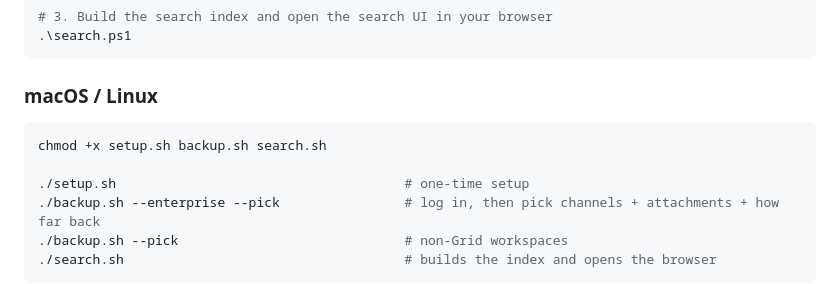
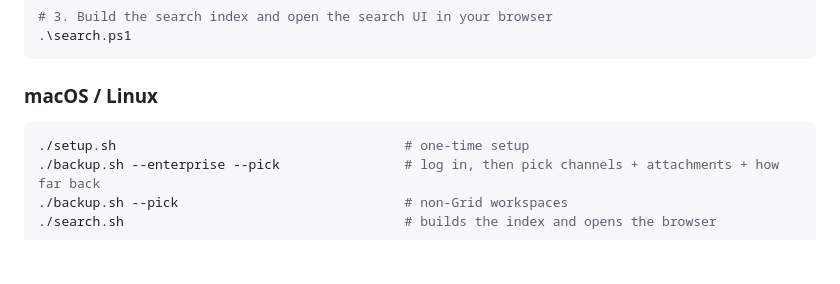
Before and after one commit to cr-OmerMunchik/slack-archive, a Markdown page: README.md, the part around the change. Drawn GitHub-style; blank space fills up the shorter version.

Commit message:
docs: drop obsolete chmod +x step (scripts now ship executable)

````diff
--- a/README.md
+++ b/README.md
@@ -46,8 +46,6 @@ powershell -ExecutionPolicy Bypass -File .\setup.ps1
 ### macOS / Linux
 
 ```bash
-chmod +x setup.sh backup.sh search.sh
-
 ./setup.sh                                     # one-time setup
 ./backup.sh --enterprise --pick                # log in, then pick channels + attachments + how far back
 ./backup.sh --pick                             # non-Grid workspaces
````
